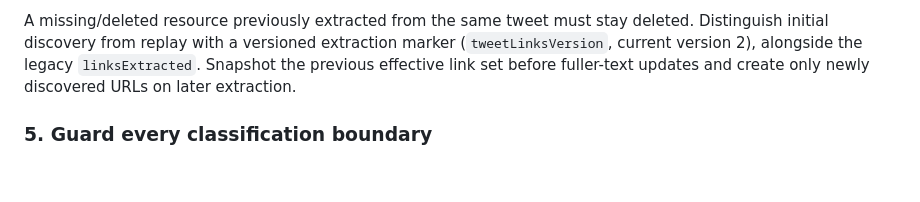
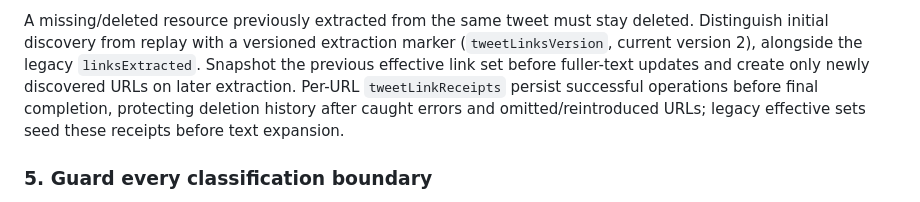
Before and after one commit to maruzek/mindspool, a Markdown page: tasks/plan.md, the part around the change. GitHub-like rendering; blank space fills up the shorter version.

```diff
--- a/tasks/plan.md
+++ b/tasks/plan.md
@@ -129,7 +129,10 @@ A missing/deleted resource previously extracted from the same tweet must stay
 deleted. Distinguish initial discovery from replay with a versioned extraction
 marker (`tweetLinksVersion`, current version 2), alongside the legacy
 `linksExtracted`. Snapshot the previous effective link set before fuller-text
-updates and create only newly discovered URLs on later extraction.
+updates and create only newly discovered URLs on later extraction. Per-URL
+`tweetLinkReceipts` persist successful operations before final completion,
+protecting deletion history after caught errors and omitted/reintroduced URLs;
+legacy effective sets seed these receipts before text expansion.
 
 ### 5. Guard every classification boundary
 
```
Also changed, not shown: docs/verification/tweet-links.md (+21 -3 lines).
